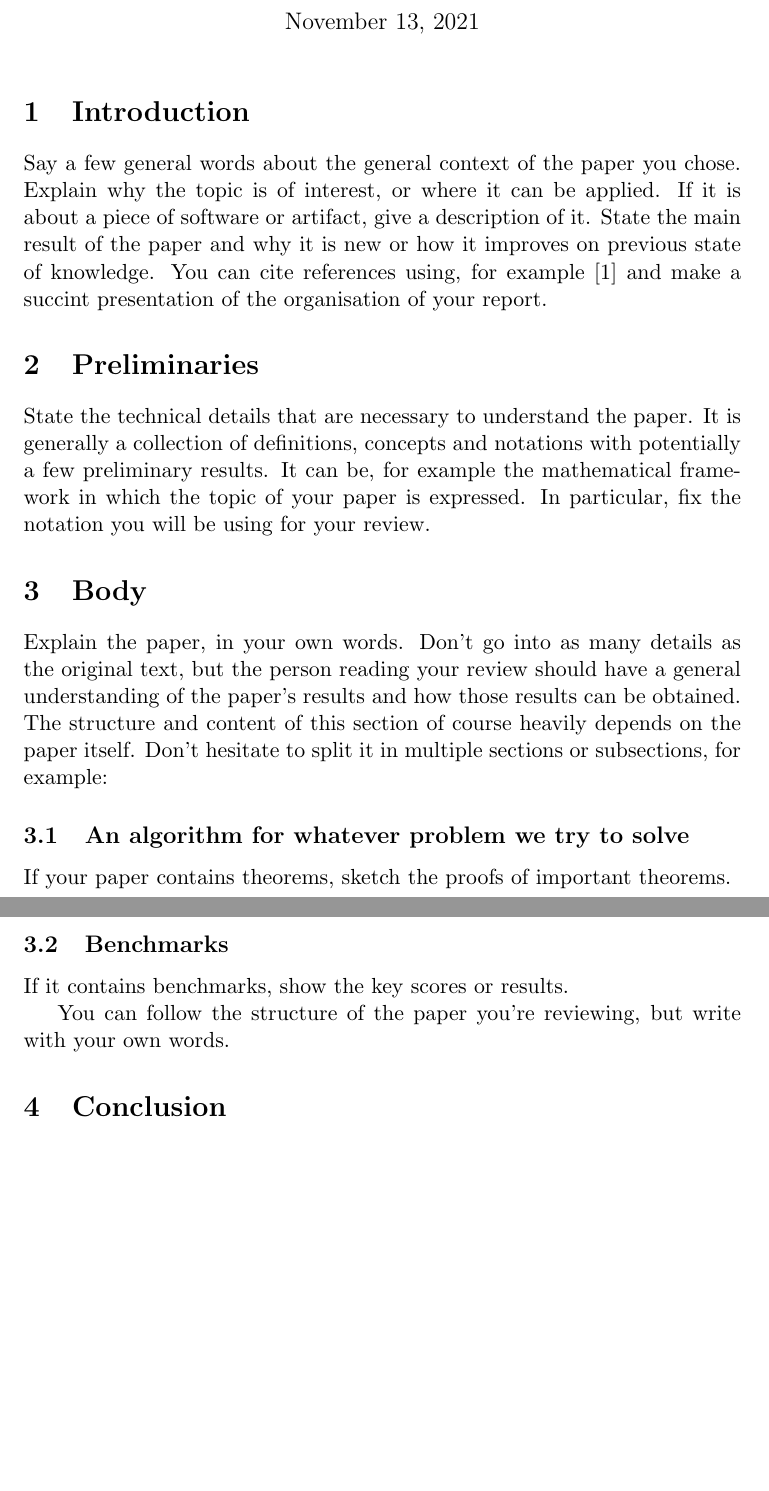
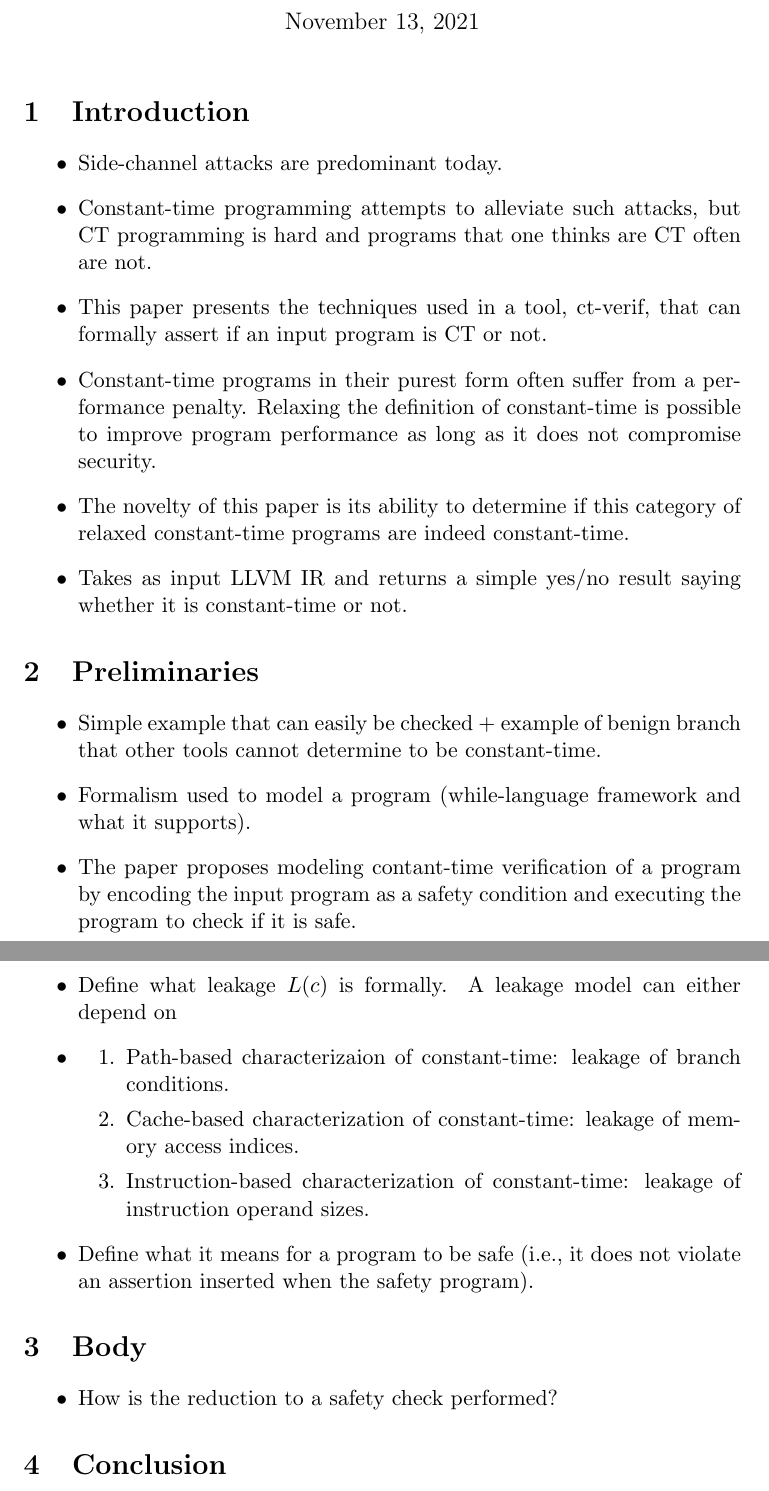
Before and after one commit to mayyxeng/cs-550, a LaTeX document (project/report/template.tex): two parts of pages 1 and 2 of 2, joined at a grey line, cut so that both start at the same text, the shorter picture padded with empty space. Compiled offline with pdfLaTeX.

Commit message:
(project) tmp dump

```diff
--- a/project/report/template.tex
+++ b/project/report/template.tex
@@ -12,20 +12,46 @@
 \maketitle
 
 \section{Introduction}
-Say a few general words about the general context of the paper you chose. Explain why the topic is of interest, or where it can be applied. If it is about a piece of software or artifact, give a description of it. State the main result of the paper and why it is new or how it improves on previous state of knowledge. You can cite references using, for example \cite{BibliographyManagementLaTeX} and make a succint presentation of the organisation of your report.
+% Say a few general words about the general context of the paper you chose. Explain why the topic is of interest, or where it can be applied. If it is about a piece of software or artifact, give a description of it. State the main result of the paper and why it is new or how it improves on previous state of knowledge. You can cite references using, for example \cite{BibliographyManagementLaTeX} and make a succint presentation of the organisation of your report.
+
+\begin{itemize}
+  \item Side-channel attacks are predominant today.
+  \item Constant-time programming attempts to alleviate such attacks, but CT programming is hard and programs that one thinks are CT often are not.
+  \item This paper presents the techniques used in a tool, ct-verif, that can formally assert if an input program is CT or not.
+  \item Constant-time programs in their purest form often suffer from a performance penalty. Relaxing the definition of constant-time is possible to improve program performance as long as it does not compromise security.
+  \item The novelty of this paper is its ability to determine if this category of relaxed constant-time programs are indeed constant-time.
+  \item Takes as input LLVM IR and returns a simple yes/no result saying whether it is constant-time or not.
+\end{itemize}
 
 \section{Preliminaries}
-State the technical details that are necessary to understand the paper. It is generally a collection of definitions, concepts and notations with potentially a few preliminary results. It can be, for example the mathematical framework in which the topic of your paper is expressed. In particular, fix the notation you will be using for your review.
+% State the technical details that are necessary to understand the paper. It is generally a collection of definitions, concepts and notations with potentially a few preliminary results. It can be, for example the mathematical framework in which the topic of your paper is expressed. In particular, fix the notation you will be using for your review.
+
+\begin{itemize}
+  \item Simple example that can easily be checked + example of benign branch that other tools cannot determine to be constant-time.
+  \item Formalism used to model a program (while-language framework and what it supports).
+  \item The paper proposes modeling contant-time verification of a program by encoding the input program as a safety condition and executing the program to check if it is safe.
+  \item Define what leakage $L(c)$ is formally. A leakage model can either depend on
+        \item \begin{enumerate}
+          \item Path-based characterizaion of constant-time: leakage of branch conditions.
+          \item Cache-based characterization of constant-time: leakage of memory access indices.
+          \item Instruction-based characterization of constant-time: leakage of instruction operand sizes.
+        \end{enumerate}
+  \item Define what it means for a program to be safe (i.e., it does not violate an assertion inserted when the safety program).
+\end{itemize}
 
 \section{Body}
-Explain the paper, in your own words. Don't go into as many details as the original text, but the person reading your review should have a general understanding of the paper's results and how those results can be obtained. The structure and content of this section of course heavily depends on the paper itself. Don't hesitate to split it in multiple sections or subsections, for example:
-\subsection{An algorithm for whatever problem we try to solve}
-If your paper contains theorems, sketch the proofs of important theorems.
+% Explain the paper, in your own words. Don't go into as many details as the original text, but the person reading your review should have a general understanding of the paper's results and how those results can be obtained. The structure and content of this section of course heavily depends on the paper itself. Don't hesitate to split it in multiple sections or subsections, for example:
+% \subsection{An algorithm for whatever problem we try to solve}
+% If your paper contains theorems, sketch the proofs of important theorems.
 
-\subsection{Benchmarks}
-If it contains benchmarks, show the key scores or results.
+% \subsection{Benchmarks}
+% If it contains benchmarks, show the key scores or results.
 
-You can follow the structure of the paper you're reviewing, but write with your own words.
+% You can follow the structure of the paper you're reviewing, but write with your own words.
+
+\begin{itemize}
+  \item How is the reduction to a safety check performed?
+\end{itemize}
 
 \section{Conclusion}
 Recall  briefly what the paper achieves, and how it is new. Express your critical skil on the paper and explain what you think are the strong and weak points of the paper. Also tell how you could potentially use the paper's results in your future project. You can also suggest further work or extensions to the paper.
```
Also changed, not shown: project/report/template.tex (5 more changed lines).
